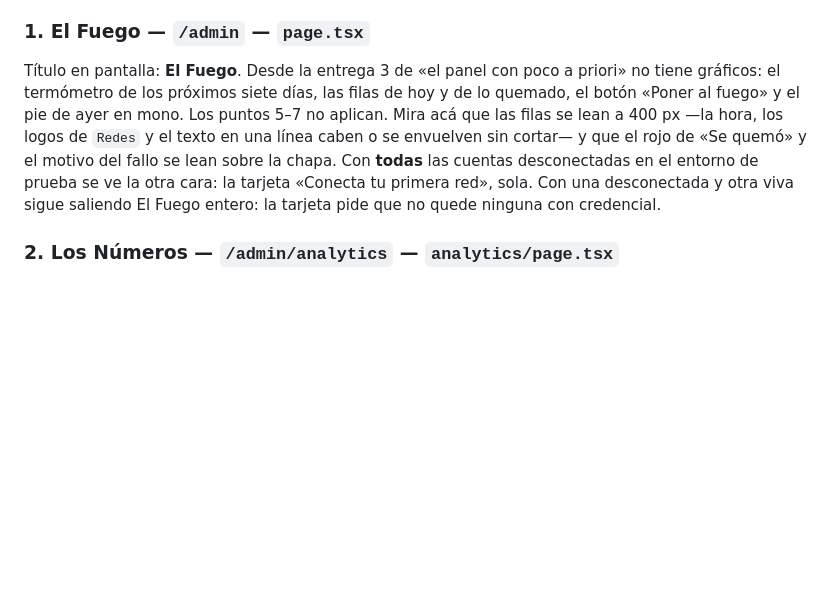
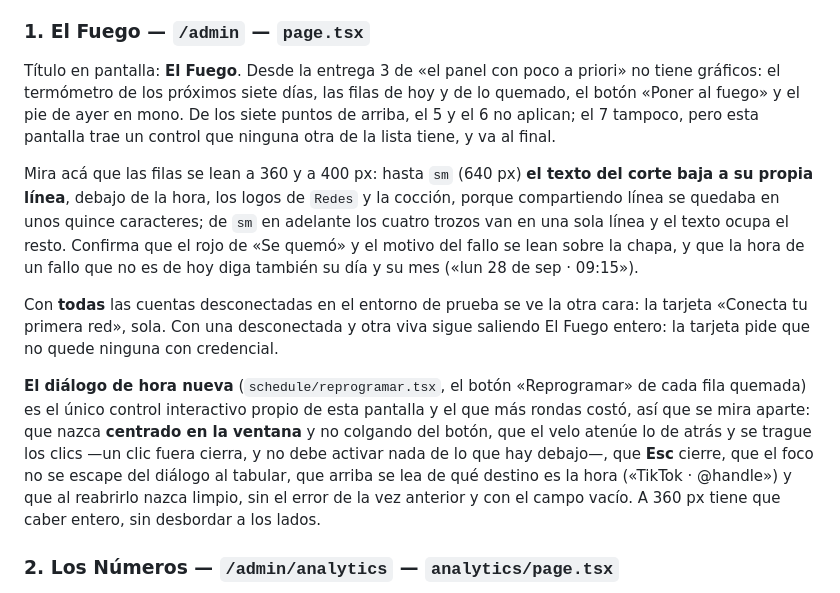
Before and after one commit to Ribs-org/portafolio-page, a Markdown page: docs/revision-visual.md, the part around the change. Drawn GitHub-style; blank space fills up the shorter version.

Commit message:
La guía visual manda mirar el diálogo, y la spec describe lo que hay
`revision-visual.md` prometía que las filas de El Fuego «caben o se envuelven
sin cortar», que era justo lo que no pasaba; ahora dice lo que hace el texto a
cada ancho, y que la hora de un fallo viejo trae día y mes. Le faltaba además
el único control interactivo propio de la pantalla: el diálogo de hora nueva,
el que más rondas costó, no tenía quién lo mirara —los puntos 5-7 de la guía
son gráficos, interruptor y desplegable, y no cabe en ninguno—. Queda un punto
con lo que hay que comprobarle: centrado, velo, Esc, clic afuera, foco, el
nombre del destino arriba, y que quepa a 360 px.

La spec §3.3 pedía «`failed` con fecha de hoy o anterior» y el código muestra
cualquier destino quemado, también el de un corte futuro que falló en un «Subir
ahora» —que pide la acción igual—. Lo desactualizado era la frase, no el
código.

Co-Authored-By: Claude Fable 5.1 <noreply@anthropic.com>
Claude-Session: https://claude.ai/code/session_01LH3FmVpywXSznSBEFBubJd

```diff
--- a/docs/revision-visual.md
+++ b/docs/revision-visual.md
@@ -32,12 +32,29 @@ agrega una segunda.
 
 Título en pantalla: **El Fuego**. Desde la entrega 3 de «el panel con poco a priori» no
 tiene gráficos: el termómetro de los próximos siete días, las filas de hoy y de lo quemado,
-el botón «Poner al fuego» y el pie de ayer en mono. Los puntos 5–7 no aplican. Mira acá que
-las filas se lean a 400 px —la hora, los logos de `Redes` y el texto en una línea caben o
-se envuelven sin cortar— y que el rojo de «Se quemó» y el motivo del fallo se lean sobre la
-chapa. Con **todas** las cuentas desconectadas en el entorno de prueba se ve la otra cara:
-la tarjeta «Conecta tu primera red», sola. Con una desconectada y otra viva sigue saliendo
-El Fuego entero: la tarjeta pide que no quede ninguna con credencial.
+el botón «Poner al fuego» y el pie de ayer en mono. De los siete puntos de arriba, el 5 y
+el 6 no aplican; el 7 tampoco, pero esta pantalla trae un control que ninguna otra de la
+lista tiene, y va al final.
+
+Mira acá que las filas se lean a 360 y a 400 px: hasta `sm` (640 px) **el texto del corte
+baja a su propia línea**, debajo de la hora, los logos de `Redes` y la cocción, porque
+compartiendo línea se quedaba en unos quince caracteres; de `sm` en adelante los cuatro
+trozos van en una sola línea y el texto ocupa el resto. Confirma que el rojo de «Se quemó»
+y el motivo del fallo se lean sobre la chapa, y que la hora de un fallo que no es de hoy
+diga también su día y su mes («lun 28 de sep · 09:15»).
+
+Con **todas** las cuentas desconectadas en el entorno de prueba se ve la otra cara: la
+tarjeta «Conecta tu primera red», sola. Con una desconectada y otra viva sigue saliendo El
+Fuego entero: la tarjeta pide que no quede ninguna con credencial.
+
+**El diálogo de hora nueva** (`schedule/reprogramar.tsx`, el botón «Reprogramar» de cada
+fila quemada) es el único control interactivo propio de esta pantalla y el que más rondas
+costó, así que se mira aparte: que nazca **centrado en la ventana** y no colgando del botón,
+que el velo atenúe lo de atrás y se trague los clics —un clic fuera cierra, y no debe
+activar nada de lo que hay debajo—, que **Esc** cierre, que el foco no se escape del diálogo
+al tabular, que arriba se lea de qué destino es la hora («TikTok · @handle») y que al
+reabrirlo nazca limpio, sin el error de la vez anterior y con el campo vacío. A 360 px tiene
+que caber entero, sin desbordar a los lados.
 
 ### 2. Los Números — `/admin/analytics` — `analytics/page.tsx`
 
```
Also changed, not shown: 1 other file.
